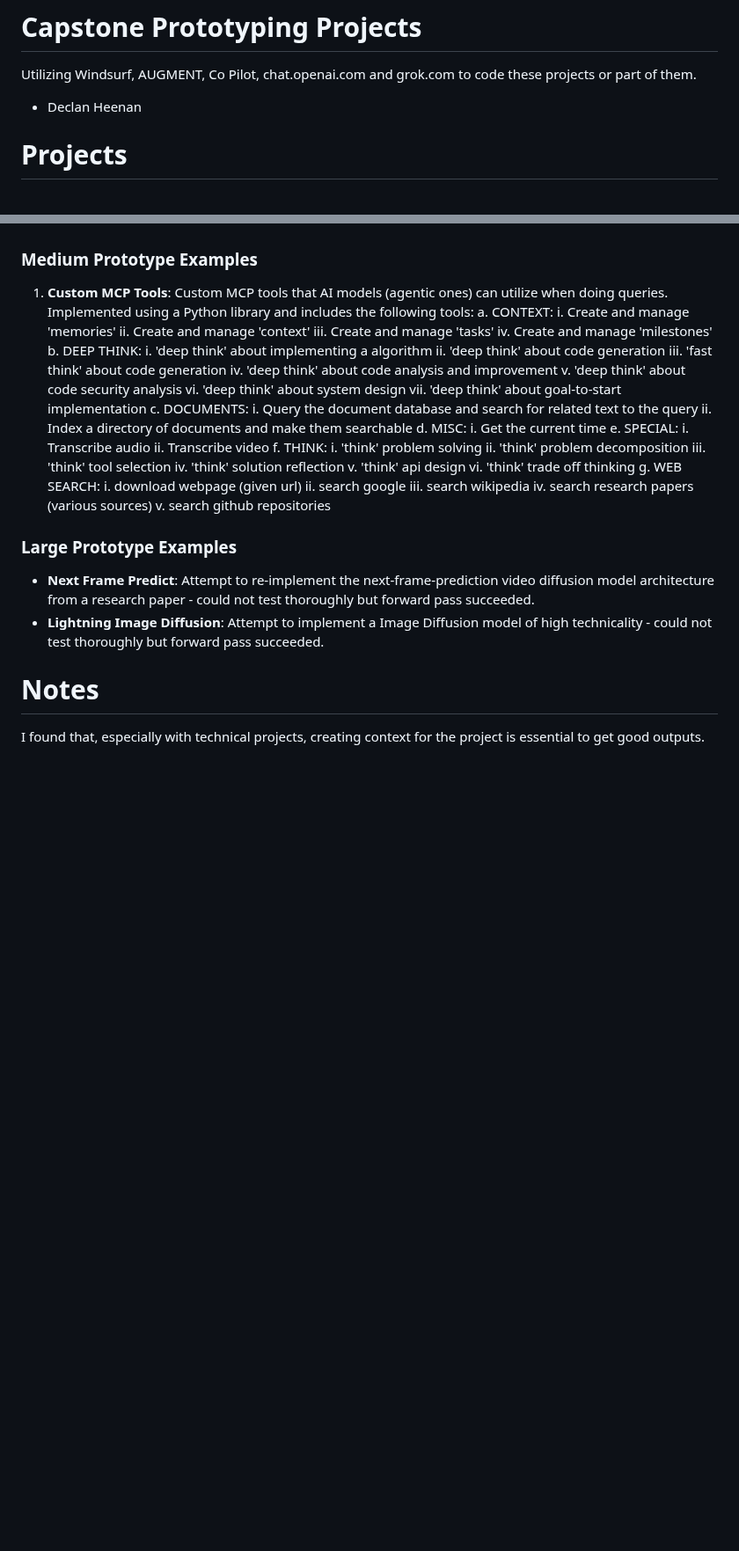
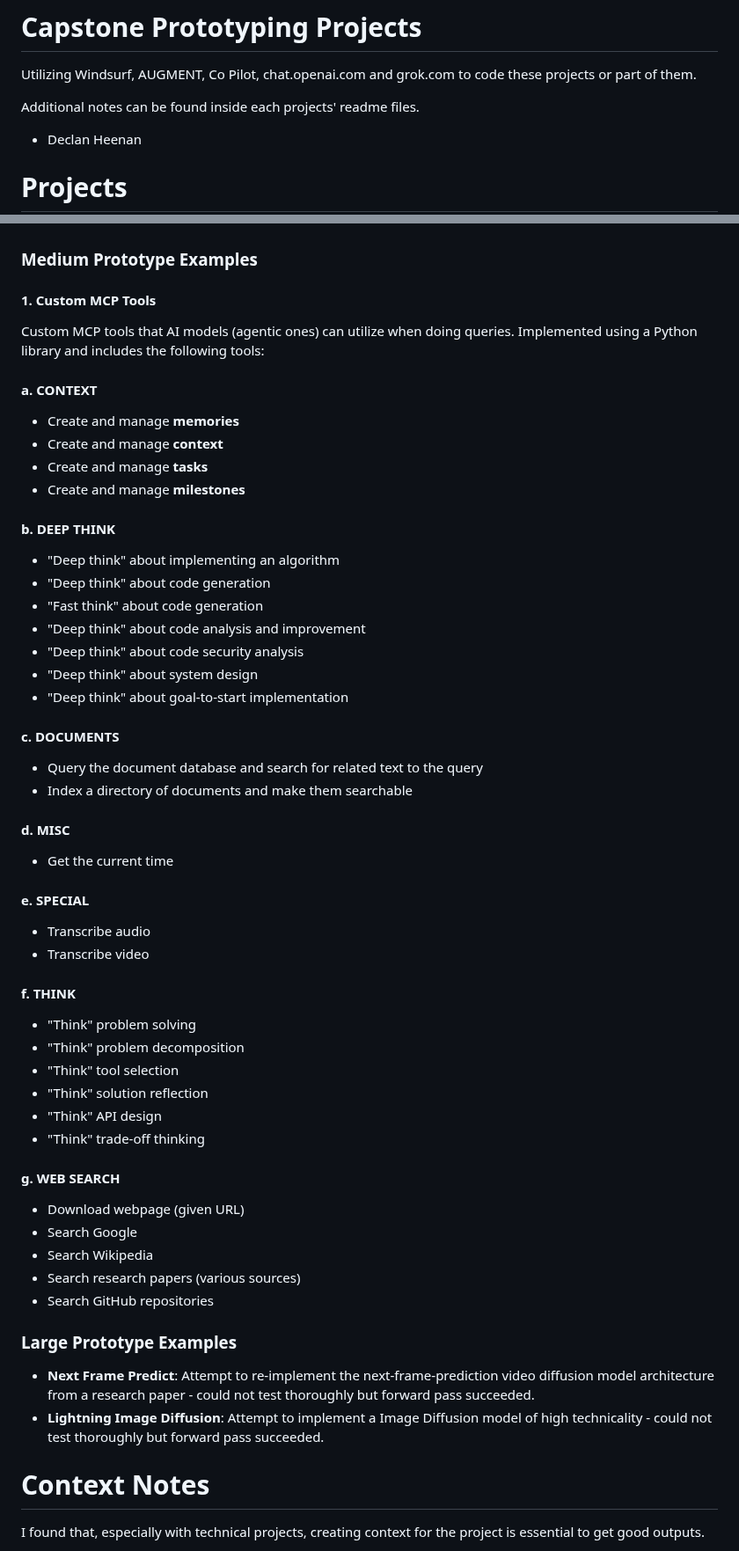
Before and after one commit to DeclanTheKoolDood/CapstonePrototyping, a Markdown page: README.md, 2 parts joined by grey strips. Shown at 88% size. GitHub-like rendering; blank space fills up the shorter version.

Commit message:
reformat

```diff
--- a/README.md
+++ b/README.md
@@ -2,6 +2,8 @@
 # Capstone Prototyping Projects
 
 Utilizing Windsurf, AUGMENT, Co Pilot, chat.openai.com and grok.com to code these projects or part of them.
+
+Additional notes can be found inside each projects' readme files.
 
 - Declan Heenan
 
@@ -15,48 +17,58 @@ Utilizing Windsurf, AUGMENT, Co Pilot, chat.openai.com and grok.com to code thes
 
 ### Medium Prototype Examples
 
-1. **Custom MCP Tools**: Custom MCP tools that AI models (agentic ones) can utilize when doing queries. Implemented using a Python library and includes the following tools:
-	a. CONTEXT:
-		i. Create and manage 'memories'
-		ii. Create and manage 'context'
-		iii. Create and manage 'tasks'
-		iv. Create and manage 'milestones'
-	b. DEEP THINK:
-		i. 'deep think' about implementing a algorithm
-		ii. 'deep think' about code generation
-		iii. 'fast think' about code generation
-		iv. 'deep think' about code analysis and improvement
-		v. 'deep think' about code security analysis
-		vi. 'deep think' about system design
-		vii. 'deep think' about goal-to-start implementation
-	c. DOCUMENTS:
-		i. Query the document database and search for related text to the query
-		ii. Index a directory of documents and make them searchable
-	d. MISC:
-		i. Get the current time
-	e. SPECIAL:
-		i. Transcribe audio
-		ii. Transcribe video
-	f. THINK:
-		i. 'think' problem solving
-		ii. 'think' problem decomposition
-		iii. 'think' tool selection
-		iv. 'think' solution reflection
-		v. 'think' api design
-		vi. 'think' trade off thinking
-	g. WEB SEARCH:
-		i. download webpage (given url)
-		ii. search google
-		iii. search wikipedia
-		iv. search research papers (various sources)
-		v. search github repositories
+#### 1. **Custom MCP Tools**
+
+Custom MCP tools that AI models (agentic ones) can utilize when doing queries.
+Implemented using a Python library and includes the following tools:
+
+#### a. **CONTEXT**
+- Create and manage **memories**
+- Create and manage **context**
+- Create and manage **tasks**
+- Create and manage **milestones**
+
+#### b. **DEEP THINK**
+- "Deep think" about implementing an algorithm
+- "Deep think" about code generation
+- "Fast think" about code generation
+- "Deep think" about code analysis and improvement
+- "Deep think" about code security analysis
+- "Deep think" about system design
+- "Deep think" about goal-to-start implementation
+
+#### c. **DOCUMENTS**
+- Query the document database and search for related text to the query
+- Index a directory of documents and make them searchable
+
+#### d. **MISC**
+- Get the current time
+
+#### e. **SPECIAL**
+- Transcribe audio
+- Transcribe video
+
+#### f. **THINK**
+- "Think" problem solving
+- "Think" problem decomposition
+- "Think" tool selection
+- "Think" solution reflection
+- "Think" API design
+- "Think" trade-off thinking
+
+#### g. **WEB SEARCH**
+- Download webpage (given URL)
+- Search Google
+- Search Wikipedia
+- Search research papers (various sources)
+- Search GitHub repositories
 
 ### Large Prototype Examples
 
 - **Next Frame Predict**: Attempt to re-implement the next-frame-prediction video diffusion model architecture from a research paper - could not test thoroughly but forward pass succeeded.
 - **Lightning Image Diffusion**: Attempt to implement a Image Diffusion model of high technicality - could not test thoroughly but forward pass succeeded.
 
-# Notes
+# Context Notes
 
 I found that, especially with technical projects, creating context for the project is essential to get good outputs.
 
```
